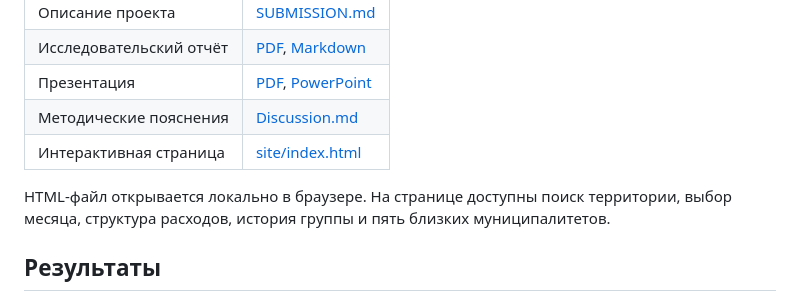
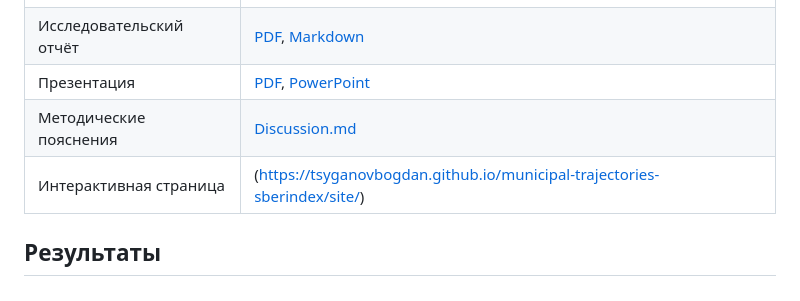
Before and after one commit to TsyganovBogdan/municipal-trajectories-sberindex, a Markdown page: README.md, the part around the change. Drawn GitHub-style.

```diff
--- a/README.md
+++ b/README.md
@@ -12,9 +12,7 @@
 |Исследовательский отчёт|[PDF](reports/Report.pdf), [Markdown](reports/Report.md)|
 |Презентация|[PDF](reports/Presentation.pdf), [PowerPoint](reports/Presentation.pptx)|
 |Методические пояснения|[Discussion.md](reports/Discussion.md)|
-|Интерактивная страница|[site/index.html](site/index.html)|
-
-HTML-файл открывается локально в браузере. На странице доступны поиск территории, выбор месяца, структура расходов, история группы и пять близких муниципалитетов.
+|Интерактивная страница|(https://tsyganovbogdan.github.io/municipal-trajectories-sberindex/site/)|
 
 ## Результаты
 
```
